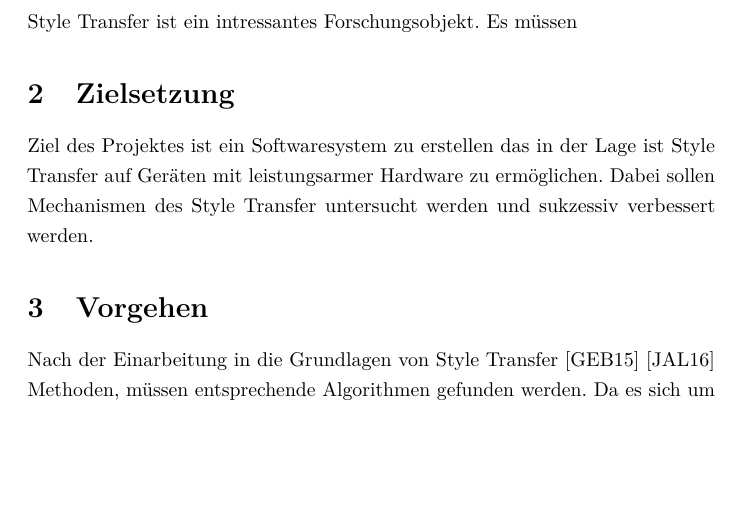
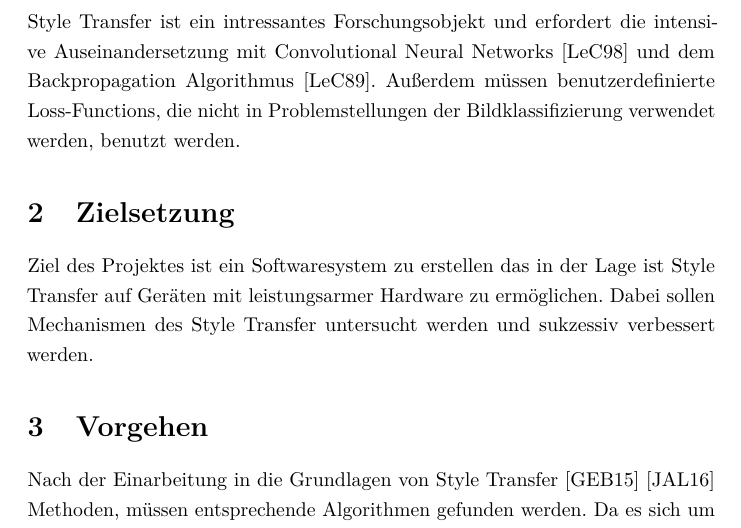
Before and after one commit to christophstach/expose, a LaTeX paper (main.tex): part of page 2 of 5, cut so that both start at the same text, the shorter picture padded with empty space. Compiled offline with pdfLaTeX.

Commit message:
improvements

```diff
--- a/main.tex
+++ b/main.tex
@@ -29,7 +29,9 @@
 \pagebreak
 
 \section{Motivation}
-Style Transfer ist ein intressantes Forschungsobjekt. Es müssen
+Style Transfer ist ein intressantes Forschungsobjekt und erfordert die intensive Auseinandersetzung mit Convolutional Neural Networks
+\cite{lecun-gradientbased-learning-applied-1998} und dem Backpropagation Algorithmus \cite{doi:10.1162/neco.1989.1.4.541}. Außerdem
+müssen benutzerdefinierte Loss-Functions, die nicht in Problemstellungen der Bildklassifizierung verwendet werden, benutzt werden.
 
 \section{Zielsetzung}
 Ziel des Projektes ist ein Softwaresystem zu erstellen das in der Lage ist
```
Also changed, not shown: out/main.pdf.
